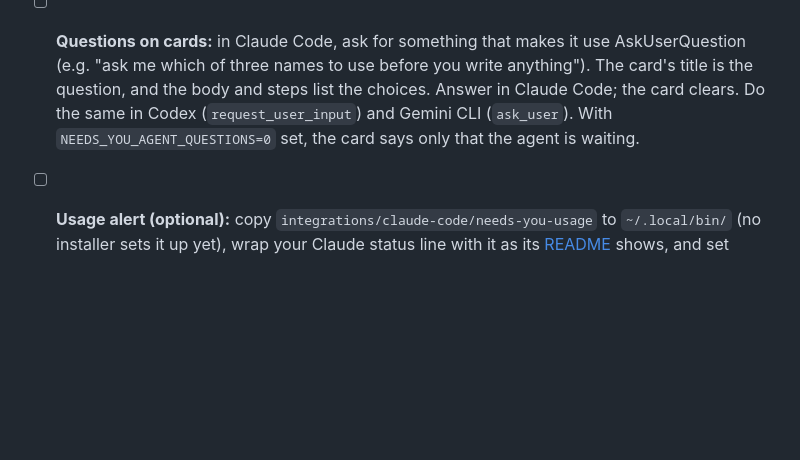
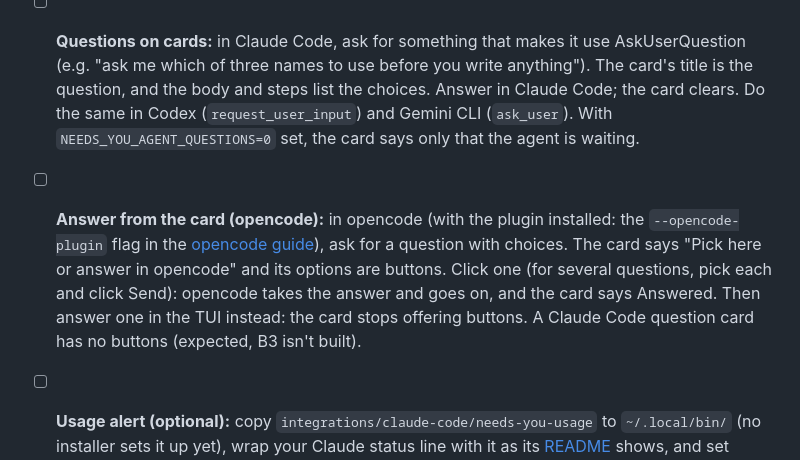
Before and after one commit to tayharris/needs-you, a Markdown page: docs/roadmap/test-plan-2026-10-08.md, the part around the change. Drawn GitHub-style; blank space fills up the shorter version.

Commit message:
CLAUDE.md, test plan: questions and answering from the card are on main

```diff
--- a/docs/roadmap/test-plan-2026-10-08.md
+++ b/docs/roadmap/test-plan-2026-10-08.md
@@ -46,4 +46,5 @@ Each was run live against a fake local model server, not a real one. With your n
 - [ ] **Themes:** Settings → Appearance. Click through Default, Match system, Graphite, Midnight, Paper, High contrast, Ocean and Sunset with a few cards open (one urgent). Text is readable on every one, urgent stays red, and nothing takes focus. Switch macOS to light mode: Match system turns to Paper and High contrast turns light. Pick an accent (a preset, then Custom); the ring and buttons follow it.
 - [ ] **Arrivals:** Settings → Alerts → Arrivals. For each animation (Glow pulse, Bounce, Shake, Slide in, Ripple, None), post an urgent card and a normal card (`needs-you add --key test:arrive --title "Arrival test" --priority urgent`) and watch it play. Plays (Automatic, Once, Twice, 3, 5) and Speed (Slow, Normal, Fast) change it, and urgent never stays still even when set to None. Show new items for changes how long the preview stays out. With Remind about unseen urgent items set to Every 2 min, an urgent card you don't open plays again after 2 minutes and stops once you open the panel. With Reduce Motion on (System Settings → Accessibility → Display), everything becomes a fade.
 - [ ] **Questions on cards:** in Claude Code, ask for something that makes it use AskUserQuestion (e.g. "ask me which of three names to use before you write anything"). The card's title is the question, and the body and steps list the choices. Answer in Claude Code; the card clears. Do the same in Codex (`request_user_input`) and Gemini CLI (`ask_user`). With `NEEDS_YOU_AGENT_QUESTIONS=0` set, the card says only that the agent is waiting.
+- [ ] **Answer from the card (opencode):** in opencode (with the plugin installed: the `--opencode-plugin` flag in the [opencode guide](../guides/opencode.md)), ask for a question with choices. The card says "Pick here or answer in opencode" and its options are buttons. Click one (for several questions, pick each and click Send): opencode takes the answer and goes on, and the card says Answered. Then answer one in the TUI instead: the card stops offering buttons. A Claude Code question card has no buttons (expected, B3 isn't built).
 - [ ] **Usage alert (optional):** copy `integrations/claude-code/needs-you-usage` to `~/.local/bin/` (no installer sets it up yet), wrap your Claude status line with it as its [README](../../integrations/claude-code/README.md) shows, and set `NEEDS_YOU_USAGE_ALERT_PCT=80`. When the 5-hour or weekly limit passes 80 %, one low-priority info card appears and the status line looks as before.
```
Also changed, not shown: CLAUDE.md (+1 -1 lines).
